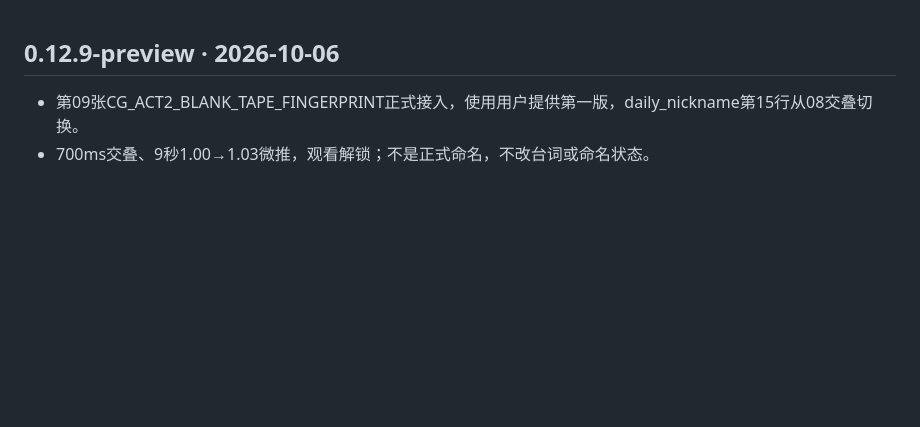
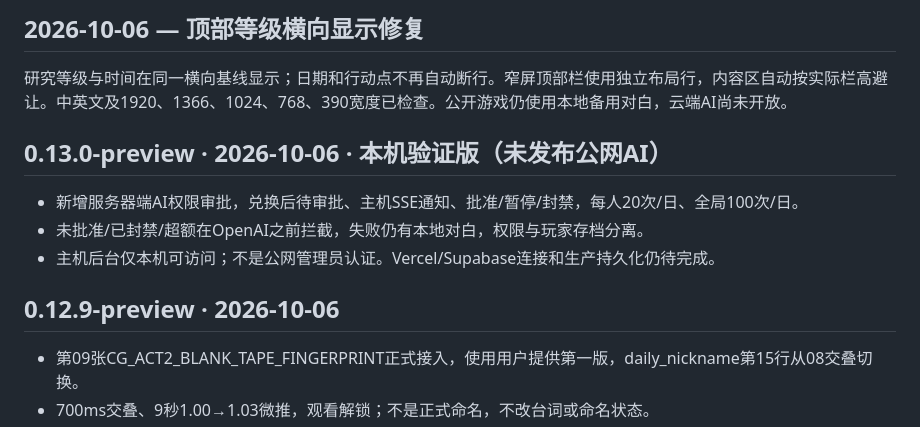
Before and after one commit to stepOnO927/Stephen, a Markdown page: CHANGELOG.md, the part around the change. Rendered like a GitHub page; blank space fills up the shorter version.

Commit message:
Fix horizontal research level and responsive header spacingh leve

```diff
--- a/CHANGELOG.md
+++ b/CHANGELOG.md
@@ -1,3 +1,13 @@
+## 2026-10-06 — 顶部等级横向显示修复
+
+研究等级与时间在同一横向基线显示；日期和行动点不再自动断行。窄屏顶部栏使用独立布局行，内容区自动按实际栏高避让。中英文及1920、1366、1024、768、390宽度已检查。公开游戏仍使用本地备用对白，云端AI尚未开放。
+
+## 0.13.0-preview · 2026-10-06 · 本机验证版（未发布公网AI）
+
+- 新增服务器端AI权限审批，兑换后待审批、主机SSE通知、批准/暂停/封禁，每人20次/日、全局100次/日。
+- 未批准/已封禁/超额在OpenAI之前拦截，失败仍有本地对白，权限与玩家存档分离。
+- 主机后台仅本机可访问；不是公网管理员认证。Vercel/Supabase连接和生产持久化仍待完成。
+
 ## 0.12.9-preview · 2026-10-06
 
 - 第09张CG_ACT2_BLANK_TAPE_FINGERPRINT正式接入，使用用户提供第一版，daily_nickname第15行从08交叠切换。
```
